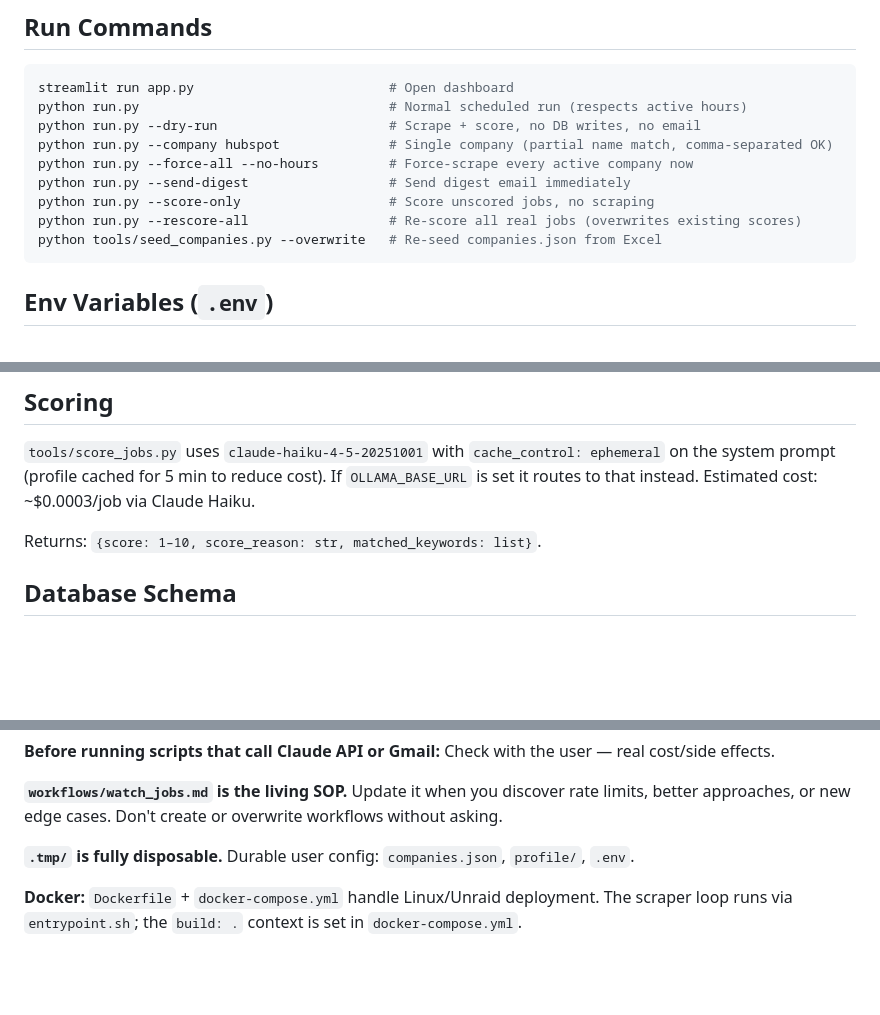
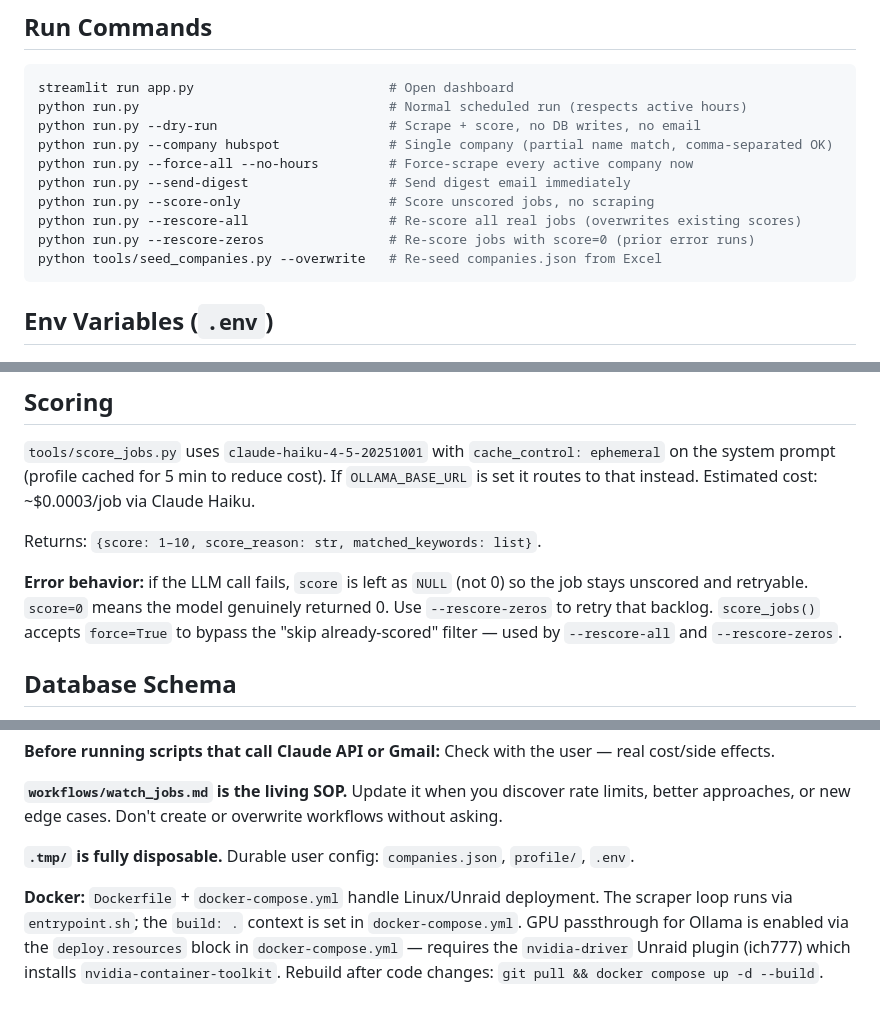
Before and after one commit to b-ellingson/job-board-watcher, a Markdown page: .claude/CLAUDE.md, 3 parts joined by grey strips. Rendered like a GitHub page; blank space fills up the shorter version.

Commit message:
Document --rescore-zeros flag and score=0 vs NULL error behavior

````diff
--- a/.claude/CLAUDE.md
+++ b/.claude/CLAUDE.md
@@ -42,6 +42,7 @@ python run.py --force-all --no-hours         # Force-scrape every active company
 python run.py --send-digest                  # Send digest email immediately
 python run.py --score-only                   # Score unscored jobs, no scraping
 python run.py --rescore-all                  # Re-score all real jobs (overwrites existing scores)
+python run.py --rescore-zeros                # Re-score jobs with score=0 (prior error runs)
 python tools/seed_companies.py --overwrite   # Re-seed companies.json from Excel
 ```
 
@@ -77,6 +78,8 @@ On API failure or empty result, falls back to Playwright automatically. Platform
 
 Returns: `{score: 1–10, score_reason: str, matched_keywords: list}`.
 
+**Error behavior:** if the LLM call fails, `score` is left as `NULL` (not 0) so the job stays unscored and retryable. `score=0` means the model genuinely returned 0. Use `--rescore-zeros` to retry that backlog. `score_jobs()` accepts `force=True` to bypass the "skip already-scored" filter — used by `--rescore-all` and `--rescore-zeros`.
+
 ## Database Schema
 
 `jobs`: `id, company, title, department, location, url, description, content_hash (unique SHA256), score, score_reason, matched_keywords, first_seen, last_seen, emailed, alert_shown, user_status (new/saved/not_interested/not_a_job)`
@@ -95,4 +98,4 @@ Returns: `{score: 1–10, score_reason: str, matched_keywords: list}`.
 
 **`.tmp/` is fully disposable.** Durable user config: `companies.json`, `profile/`, `.env`.
 
-**Docker:** `Dockerfile` + `docker-compose.yml` handle Linux/Unraid deployment. The scraper loop runs via `entrypoint.sh`; the `build: .` context is set in `docker-compose.yml`.
+**Docker:** `Dockerfile` + `docker-compose.yml` handle Linux/Unraid deployment. The scraper loop runs via `entrypoint.sh`; the `build: .` context is set in `docker-compose.yml`. GPU passthrough for Ollama is enabled via the `deploy.resources` block in `docker-compose.yml` — requires the `nvidia-driver` Unraid plugin (ich777) which installs `nvidia-container-toolkit`. Rebuild after code changes: `git pull && docker compose up -d --build`.
````
